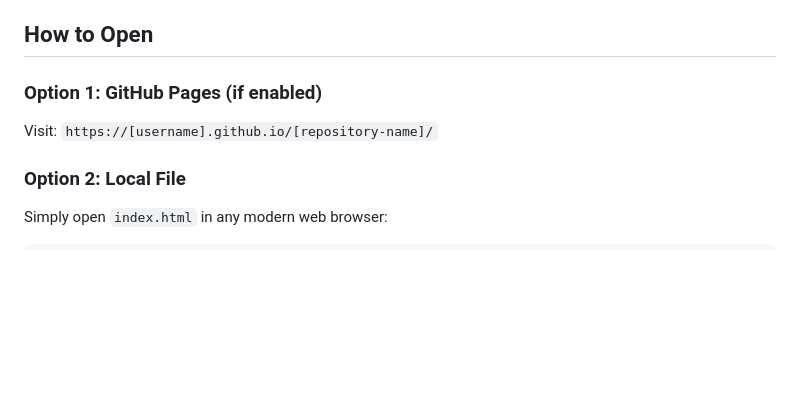
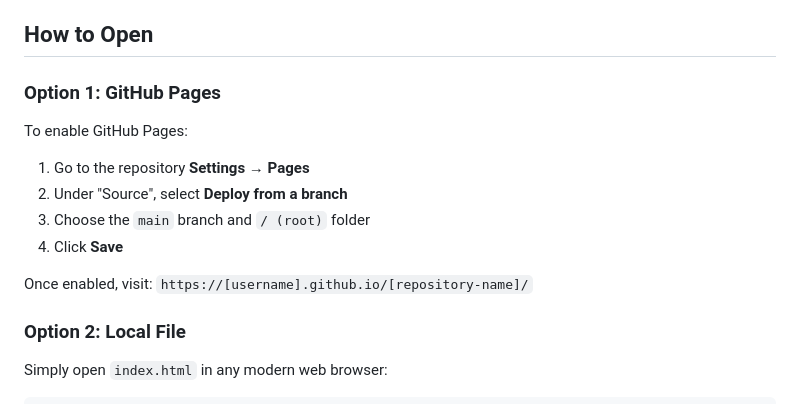
Before and after one commit to Kayaba-Attribution/western-specimens, a Markdown page: README.md, the part around the change. Rendered like a GitHub page; blank space fills up the shorter version.

Commit message:
Add GitHub Pages enablement instructions to README
Co-authored-by: Juan David Gomez Villalba <Kayaba-Attribution@users.noreply.github.com>

```diff
--- a/README.md
+++ b/README.md
@@ -41,9 +41,16 @@ All specimen data is extracted exclusively from these public display pages:
 
 ## How to Open
 
-### Option 1: GitHub Pages (if enabled)
+### Option 1: GitHub Pages
 
-Visit: `https://[username].github.io/[repository-name]/`
+To enable GitHub Pages:
+
+1. Go to the repository **Settings** → **Pages**
+2. Under "Source", select **Deploy from a branch**
+3. Choose the `main` branch and `/ (root)` folder
+4. Click **Save**
+
+Once enabled, visit: `https://[username].github.io/[repository-name]/`
 
 ### Option 2: Local File
 
```
